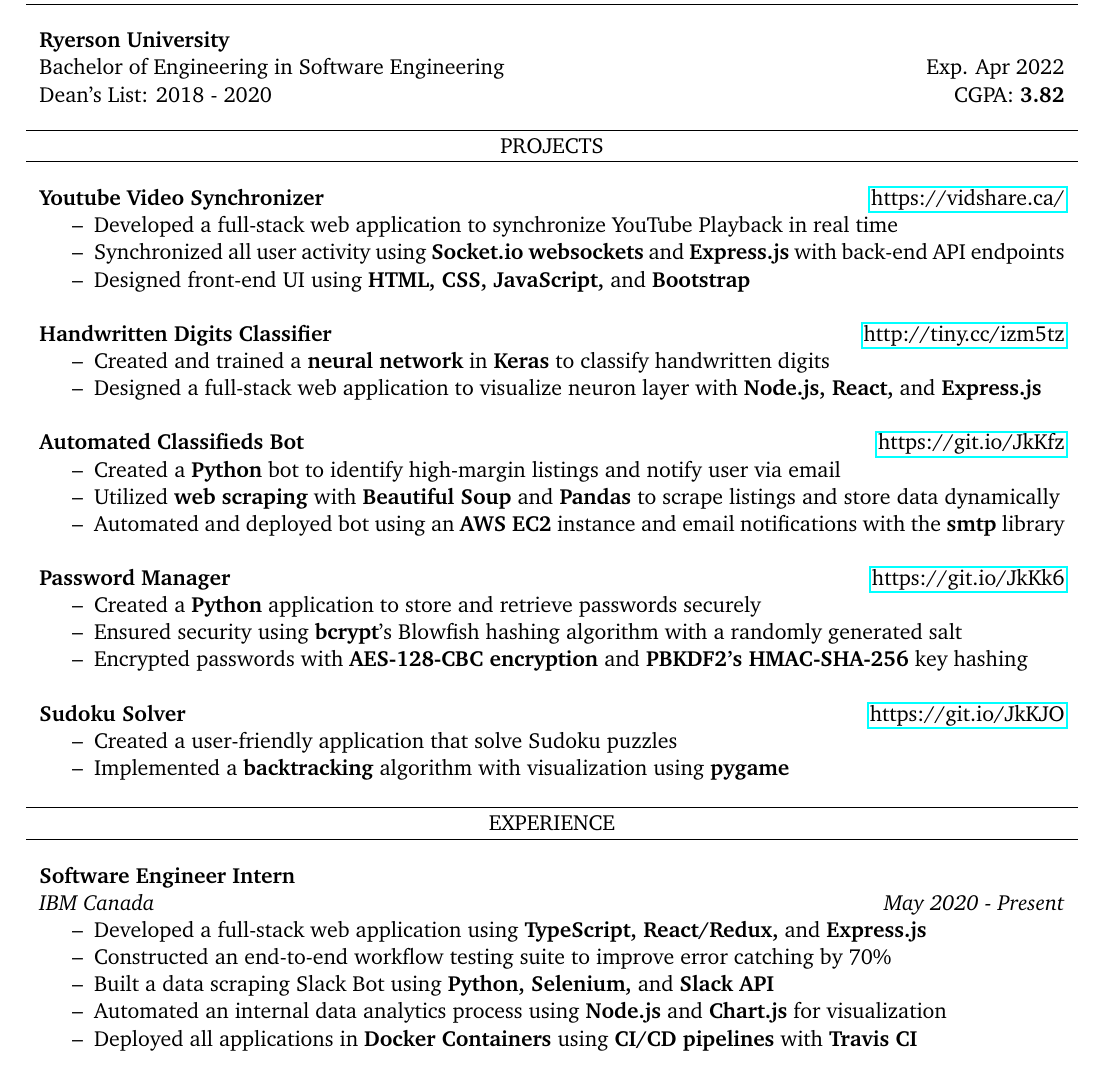
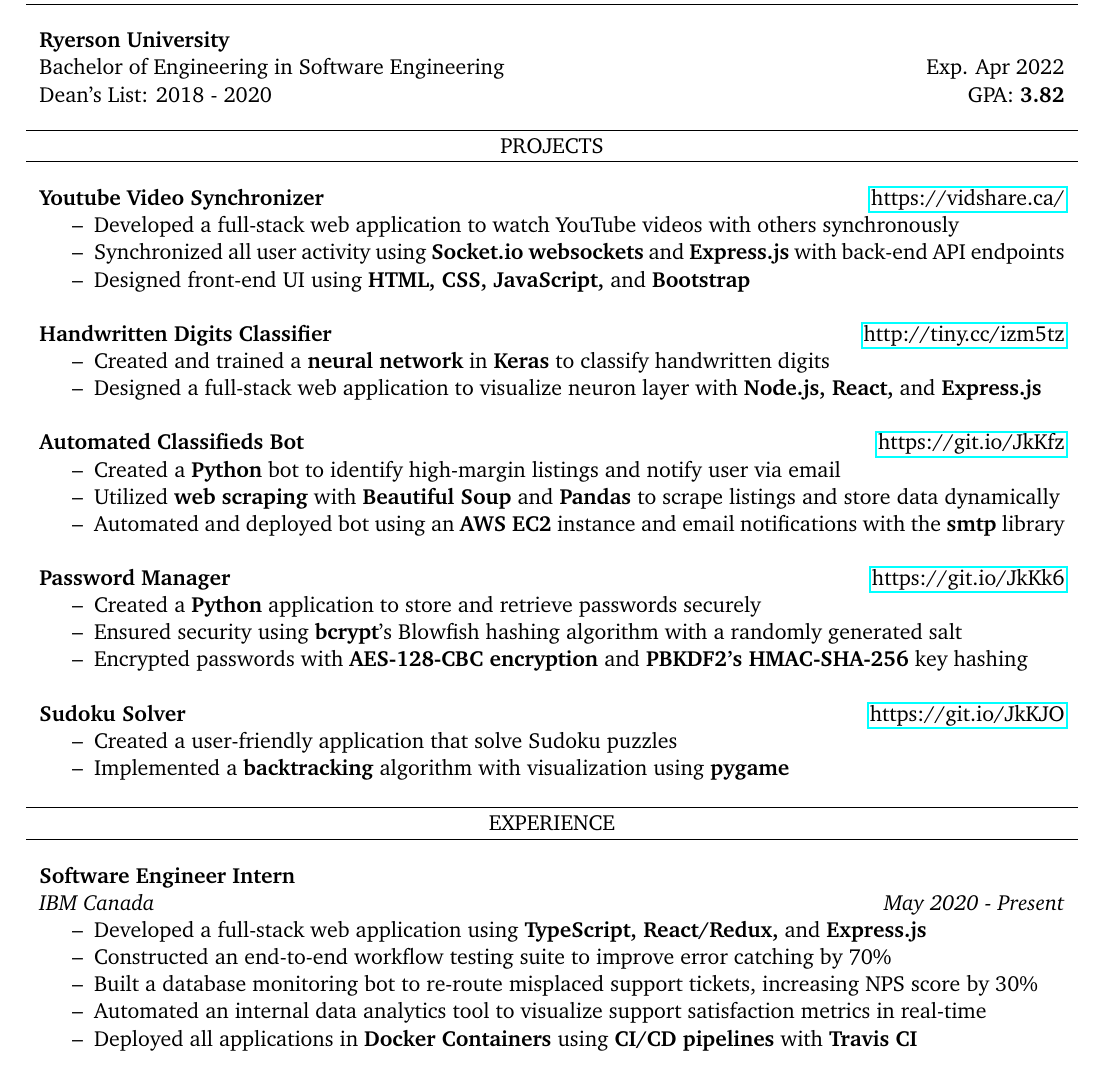
Before and after one commit to nathancheung22/resume, a LaTeX CV (resume.tex): part of the page, cut so that both start at the same text. The pictures show the PDF file Nathan_Cheung_Resume_No_Phone.pdf that the author committed with the source.

Commit message:
updated resume

```diff
--- a/resume.tex
+++ b/resume.tex
@@ -55,7 +55,7 @@
 \begin{addmargin}[.6em]{.6em}
     \textbf{Ryerson University} \\
     Bachelor of Engineering in Software Engineering \hfill Exp. Apr 2022 \\
-    Dean's List: 2018 - 2020 \hfill CGPA: \textbf{3.82}
+    Dean's List: 2018 - 2020 \hfill GPA: \textbf{3.82}
 \end{addmargin}
 
 % PROJECTS
@@ -64,7 +64,7 @@
     % Vidshare
     \textbf{Youtube Video Synchronizer} \hfill \href{https://vidshare.ca/}{https://vidshare.ca/}
     \begin{itemize}
-        \item Developed a full-stack web application to synchronize YouTube Playback in real time
+        \item Developed a full-stack web application to watch YouTube videos with others synchronously
         \item Synchronized all user activity using \textbf{Socket.io websockets} and \textbf{Express.js} with back-end API endpoints
         \item Designed front-end UI using \textbf{HTML, CSS, JavaScript,} and \textbf{Bootstrap}
     \end{itemize}
@@ -109,9 +109,8 @@
     \begin{itemize}
         \item Developed a full-stack web application using \textbf{TypeScript, React/Redux,} and \textbf{Express.js}
         \item Constructed an end-to-end workflow testing suite to improve error catching by 70\%
-        \item Built a data scraping Slack Bot using \textbf{Python, Selenium,} and \textbf{Slack API}
-        \item Automated an internal data analytics process using \textbf{Node.js} and \textbf{Chart.js} for visualization
-        % \item Outlined design documentation for long term maintenance and support
+        \item Built a database monitoring bot to re-route misplaced support tickets, increasing NPS score by 30\%
+        \item Automated an internal data analytics tool to visualize support satisfaction metrics in real-time
         \item Deployed all applications in \textbf{Docker Containers} using \textbf{CI/CD pipelines} with \textbf{Travis CI}
     \end{itemize}
     \vspace{1.25em}
```
Also changed, not shown: Nathan_Cheung_Resume_No_Phone.pdf.
